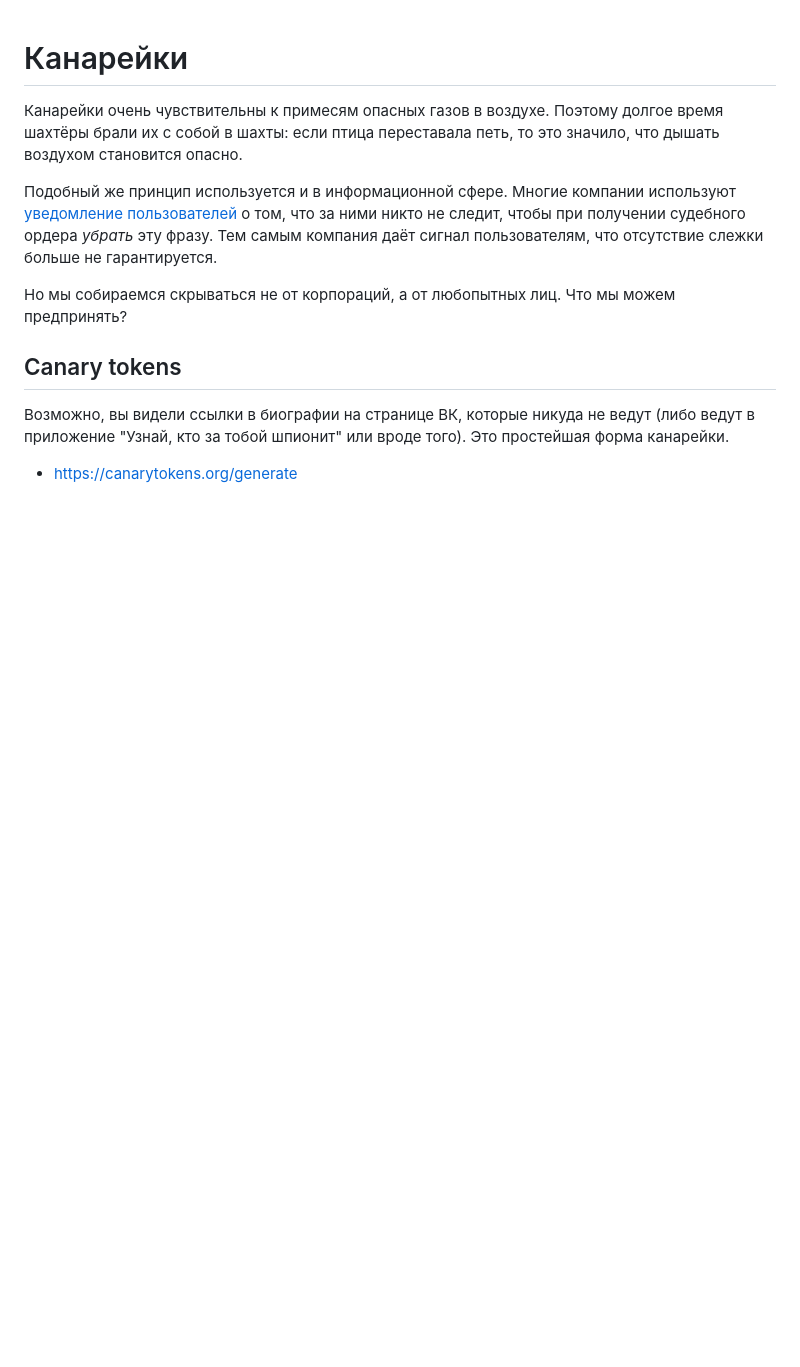
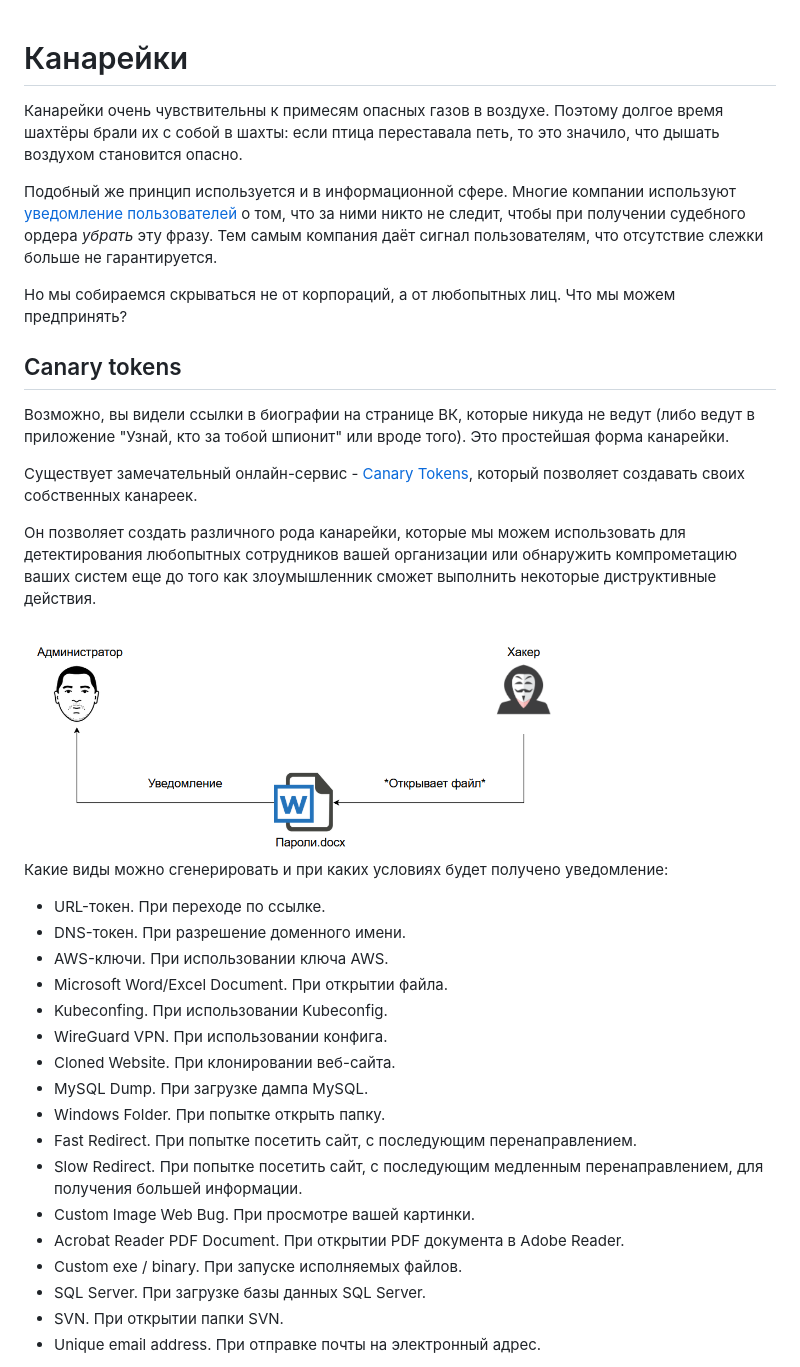
Before and after one commit to soxoj/counter-osint-guide-ru, a Markdown page: pages/canary-tokens.md, the part around the change printed below. Drawn GitHub-style; pictures changed too: img/canary_token_flow.png (added); blank space fills up the shorter version.

Commit message:
Текст по канарейке

```diff
--- a/pages/canary-tokens.md
+++ b/pages/canary-tokens.md
@@ -20,4 +20,28 @@
 не ведут (либо ведут в приложение "Узнай, кто за тобой шпионит" или
 вроде того). Это простейшая форма канарейки.
 
-- https://canarytokens.org/generate
+Существует замечательный онлайн-сервис - [Canary Tokens](https://canarytokens.org/generate), который позволяет создавать своих собственных канареек.
+
+Он позволяет создать различного рода канарейки, которые мы можем использовать для детектирования любопытных сотрудников вашей организации или обнаружить компрометацию ваших систем еще до того как злоумышленник сможет выполнить некоторые диструктивные действия.
+
+<img width="550" alt="Выключение автозаполнения в поисковой строке" src="../img/canary_token_flow.png">
+
+Какие виды можно сгенерировать и при каких условиях будет получено уведомление:
+-  URL-токен. При переходе по ссылке.
+-  DNS-токен. При разрешение доменного имени.
+-  AWS-ключи. При использовании ключа AWS.
+-  Microsoft Word/Excel Document. При открытии файла.
+-  Kubeconfing. При использовании Kubeconfig.
+-  WireGuard VPN. При использовании конфига.
+-  Cloned Website. При клонировании веб-сайта.
+-  MySQL Dump. При загрузке дампа MySQL.
+-  Windows Folder. При попытке открыть папку.
+-  Fast Redirect. При попытке посетить сайт, с последующим перенаправлением.
+-  Slow Redirect. При попытке посетить сайт, с последующим медленным перенаправлением, для получения большей информации.
+-  Custom Image Web Bug. При просмотре вашей картинки.
+-  Acrobat Reader PDF Document. При открытии PDF документа в Adobe Reader.
+-  Custom exe / binary. При запуске исполняемых файлов.
+-  SQL Server. При загрузке базы данных SQL Server.
+-  SVN. При открытии папки SVN.
+-  Unique email address. При отправке почты на электронный адрес.
+
```
Also changed, not shown: other parts of pages/canary-tokens.md (+5 -2 lines), img/canary_token_example.png (added).
